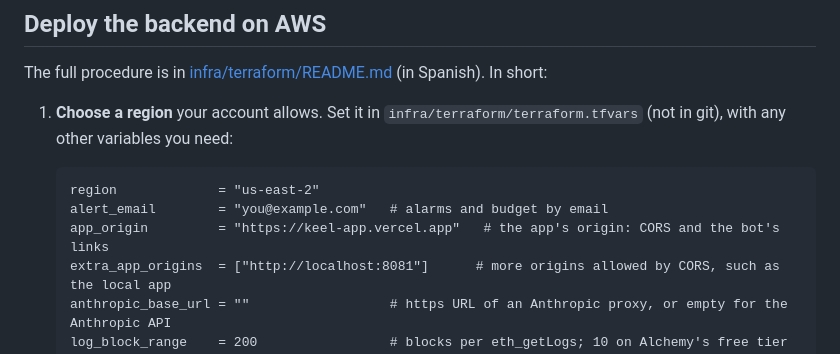
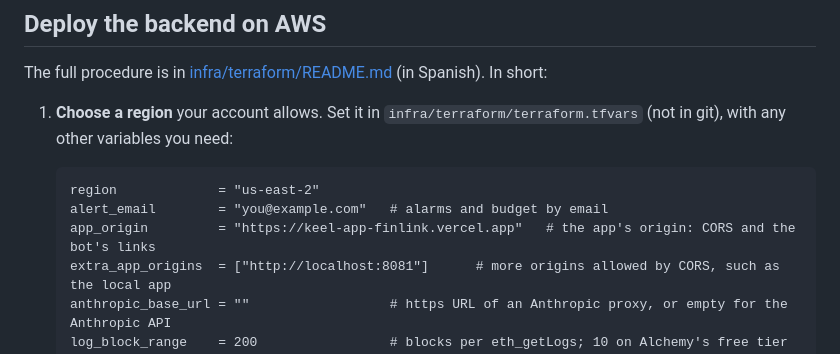
Before and after one commit to FinLinkChile/Keel, a Markdown page: README.md, the part around the change. Drawn GitHub-style.

Commit message:
docs: use the app's real Vercel origin in the README example
Co-Authored-By: Claude Opus 5.5 <noreply@anthropic.com>

````diff
--- a/README.md
+++ b/README.md
@@ -184,7 +184,7 @@ The full procedure is in [infra/terraform/README.md](infra/terraform/README.md)
    ```hcl
    region             = "us-east-2"
    alert_email        = "you@example.com"   # alarms and budget by email
-   app_origin         = "https://keel-app.vercel.app"   # the app's origin: CORS and the bot's links
+   app_origin         = "https://keel-app-finlink.vercel.app"   # the app's origin: CORS and the bot's links
    extra_app_origins  = ["http://localhost:8081"]      # more origins allowed by CORS, such as the local app
    anthropic_base_url = ""                  # https URL of an Anthropic proxy, or empty for the Anthropic API
    log_block_range    = 200                 # blocks per eth_getLogs; 10 on Alchemy's free tier
````
